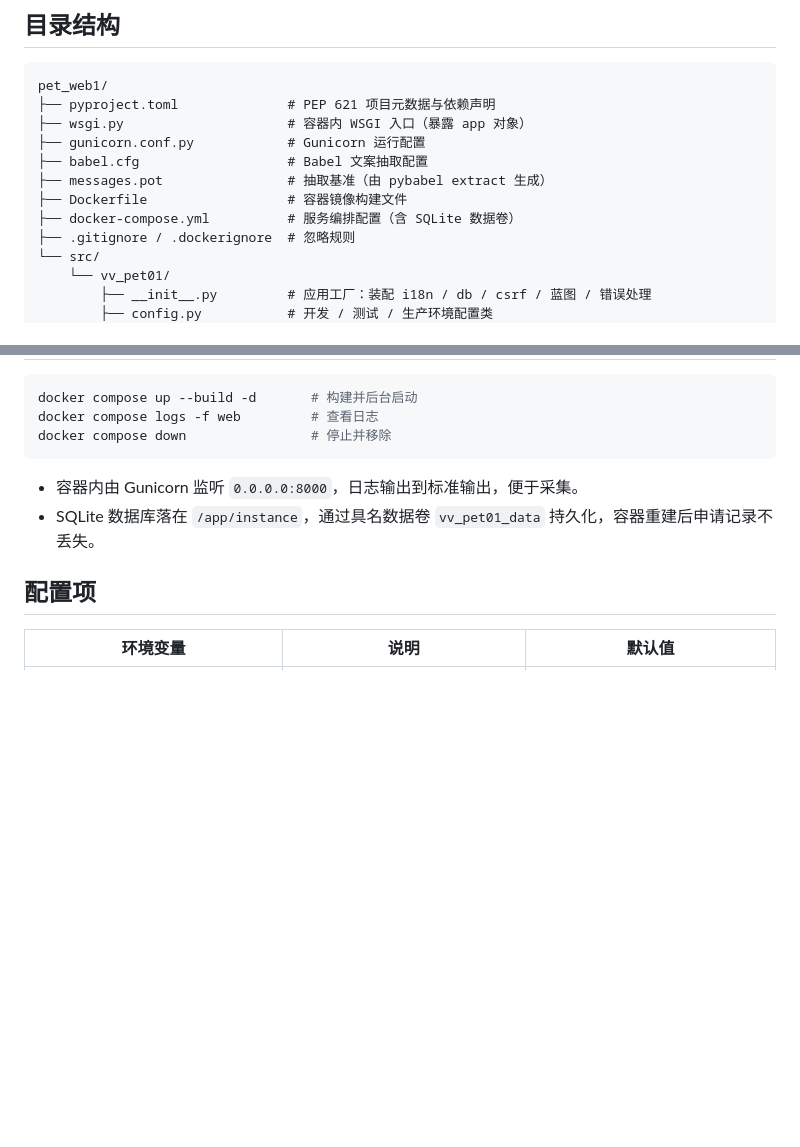
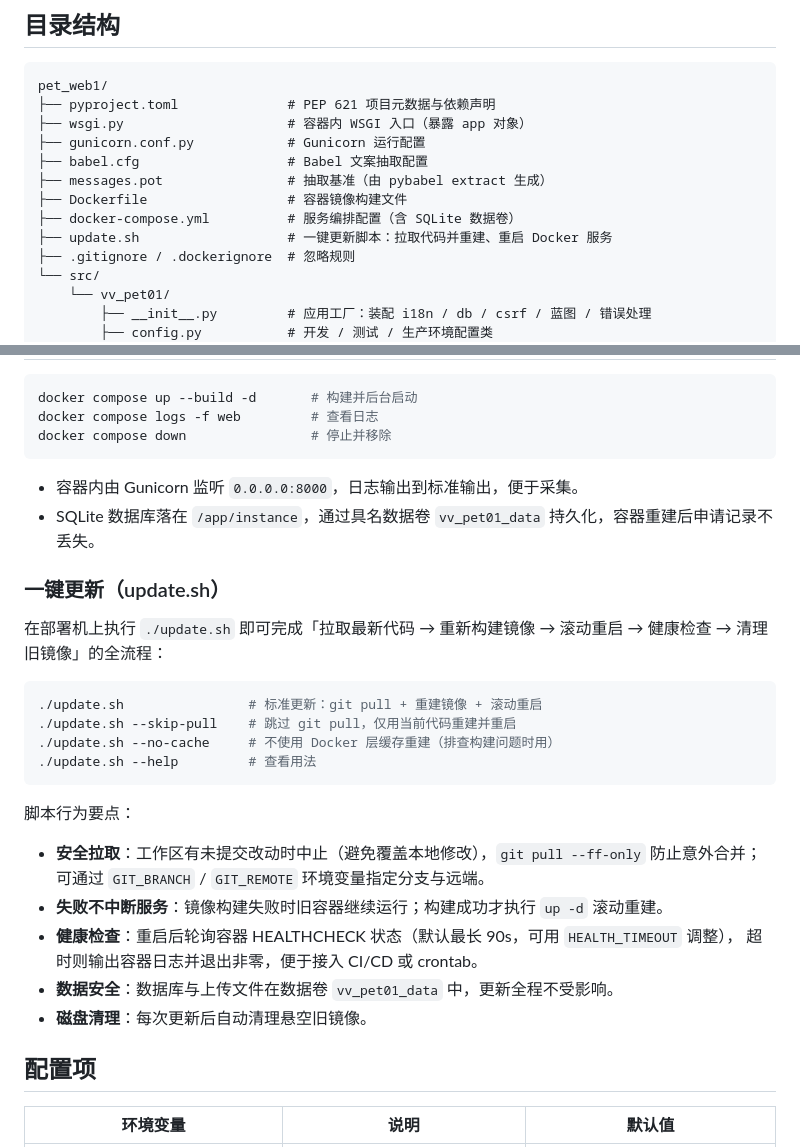
Before and after one commit to Vivian3418/pet_web1, a Markdown page: README.md, 2 parts joined by grey strips. GitHub-like rendering; blank space fills up the shorter version.

Commit message:
update完成

````diff
--- a/README.md
+++ b/README.md
@@ -277,6 +277,7 @@ pet_web1/
 ├── messages.pot                # 抽取基准（由 pybabel extract 生成）
 ├── Dockerfile                  # 容器镜像构建文件
 ├── docker-compose.yml          # 服务编排配置（含 SQLite 数据卷）
+├── update.sh                   # 一键更新脚本：拉取代码并重建、重启 Docker 服务
 ├── .gitignore / .dockerignore  # 忽略规则
 └── src/
     └── vv_pet01/
@@ -377,6 +378,27 @@ docker compose down                # 停止并移除
 - 容器内由 Gunicorn 监听 `0.0.0.0:8000`，日志输出到标准输出，便于采集。
 - SQLite 数据库落在 `/app/instance`，通过具名数据卷 `vv_pet01_data` 持久化，容器重建后申请记录不丢失。
 
+### 一键更新（update.sh）
+
+在部署机上执行 `./update.sh` 即可完成「拉取最新代码 → 重新构建镜像 → 滚动重启 → 健康检查 → 清理旧镜像」的全流程：
+
+```bash
+./update.sh                # 标准更新：git pull + 重建镜像 + 滚动重启
+./update.sh --skip-pull    # 跳过 git pull，仅用当前代码重建并重启
+./update.sh --no-cache     # 不使用 Docker 层缓存重建（排查构建问题时用）
+./update.sh --help         # 查看用法
+```
+
+脚本行为要点：
+
+- **安全拉取**：工作区有未提交改动时中止（避免覆盖本地修改），`git pull --ff-only` 防止意外合并；
+  可通过 `GIT_BRANCH` / `GIT_REMOTE` 环境变量指定分支与远端。
+- **失败不中断服务**：镜像构建失败时旧容器继续运行；构建成功才执行 `up -d` 滚动重建。
+- **健康检查**：重启后轮询容器 HEALTHCHECK 状态（默认最长 90s，可用 `HEALTH_TIMEOUT` 调整），
+  超时则输出容器日志并退出非零，便于接入 CI/CD 或 crontab。
+- **数据安全**：数据库与上传文件在数据卷 `vv_pet01_data` 中，更新全程不受影响。
+- **磁盘清理**：每次更新后自动清理悬空旧镜像。
+
 ## 配置项
 
 | 环境变量 | 说明 | 默认值 |
````
